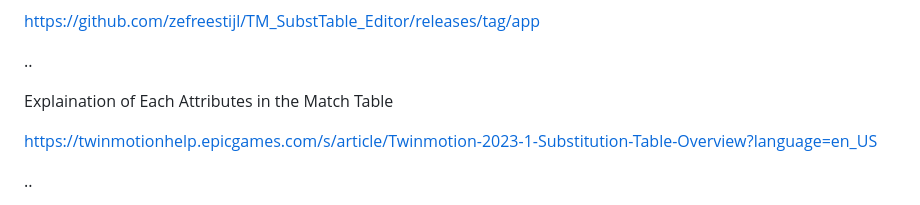
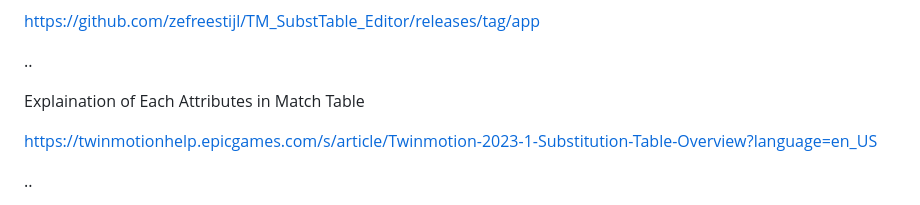
Before and after one commit to zefreestijl/TM_SubstTable_Editor, a Markdown page: README.md, the part around one of its changes. Rendered like a GitHub page.

```diff
--- a/README.md
+++ b/README.md
@@ -30,7 +30,7 @@ https://github.com/zefreestijl/TM_SubstTable_Editor/releases/tag/app
 
 ..
 
-Explaination of Each Attributes in the Match Table
+Explaination of Each Attributes in Match Table
 
 https://twinmotionhelp.epicgames.com/s/article/Twinmotion-2023-1-Substitution-Table-Overview?language=en_US
 
```
Also changed, not shown: other parts of README.md (+1 -1 lines).
